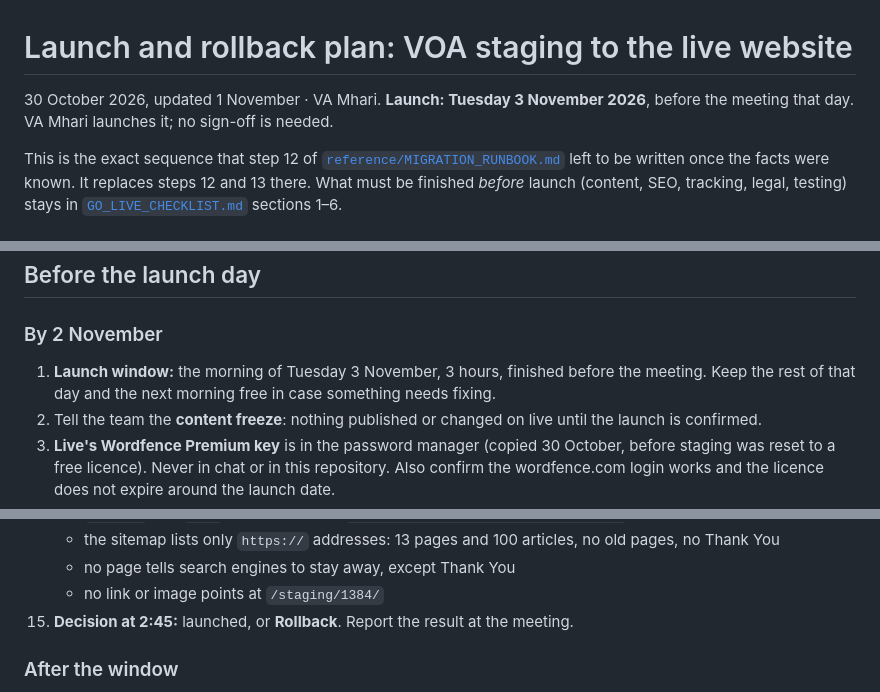
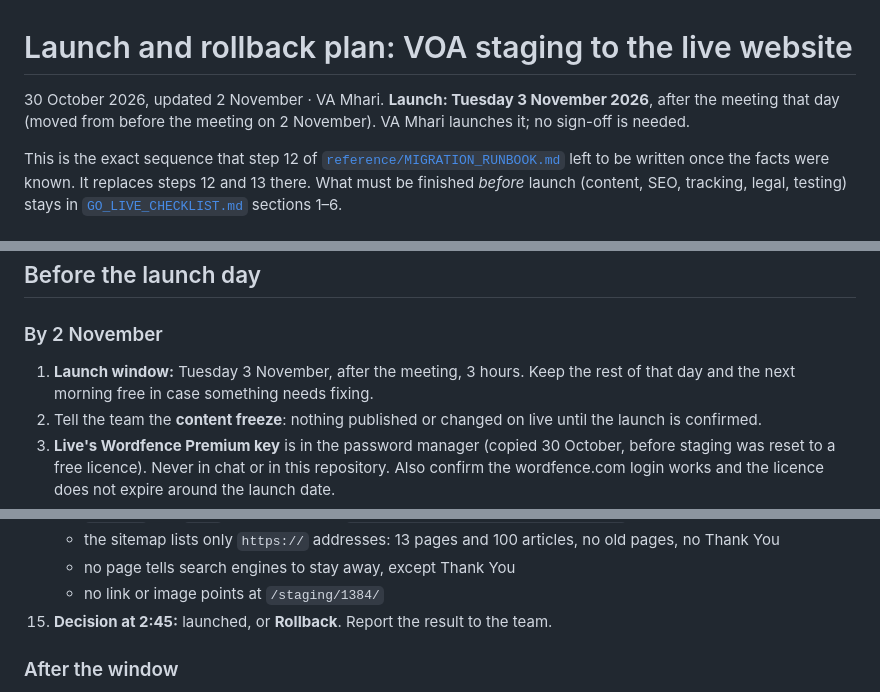
Before and after one commit to MhariLimin/VOA-Mockup, a Markdown page: docs/wordpress-integration/LAUNCH_AND_ROLLBACK_PLAN.md, 3 parts joined by grey strips. Drawn GitHub-style.

Commit message:
Move the launch to after the 3 November meeting in the launch plan

```diff
--- a/docs/wordpress-integration/LAUNCH_AND_ROLLBACK_PLAN.md
+++ b/docs/wordpress-integration/LAUNCH_AND_ROLLBACK_PLAN.md
@@ -1,7 +1,7 @@
 # Launch and rollback plan: VOA staging to the live website
 
-30 October 2026, updated 1 November · VA Mhari. **Launch: Tuesday 3 November 2026**, before the
-meeting that day. VA Mhari launches it; no sign-off is needed.
+30 October 2026, updated 2 November · VA Mhari. **Launch: Tuesday 3 November 2026**, after the
+meeting that day (moved from before the meeting on 2 November). VA Mhari launches it; no sign-off is needed.
 
 This is the exact sequence that step 12 of [`reference/MIGRATION_RUNBOOK.md`](reference/MIGRATION_RUNBOOK.md)
 left to be written once the facts were known. It replaces steps 12 and 13 there. What must be finished
@@ -38,8 +38,8 @@ Email, the domain and DNS are not touched by the launch.
 
 ### By 2 November
 
-1. **Launch window:** the morning of Tuesday 3 November, 3 hours, finished before the meeting. Keep
-   the rest of that day and the next morning free in case something needs fixing.
+1. **Launch window:** Tuesday 3 November, after the meeting, 3 hours. Keep the rest of that day and
+   the next morning free in case something needs fixing.
 2. Tell the team the **content freeze**: nothing published or changed on live until the launch is
    confirmed.
 3. **Live's Wordfence Premium key** is in the password manager (copied 30 October, before staging
@@ -129,7 +129,7 @@ All on **live** wp-admin (`virtualofficeangels.com.au/wp-admin/`), which now has
       Thank You
     - no page tells search engines to stay away, except Thank You
     - no link or image points at `/staging/1384/`
-15. **Decision at 2:45:** launched, or **Rollback**. Report the result at the meeting.
+15. **Decision at 2:45:** launched, or **Rollback**. Report the result to the team.
 
 ### After the window
 
```
Also changed, not shown: other parts of docs/wordpress-integration/LAUNCH_AND_ROLLBACK_PLAN.md (+1 -1 lines).
